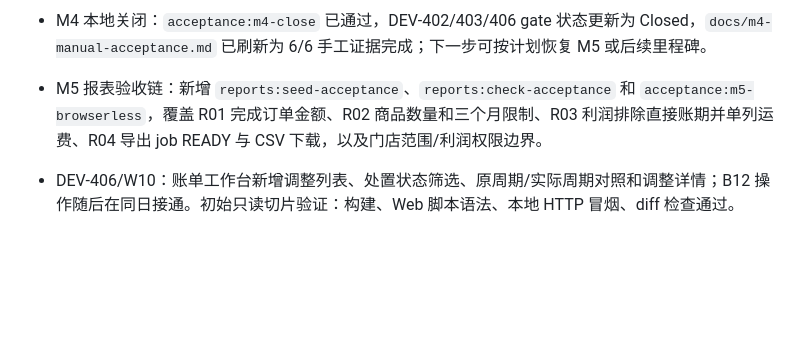
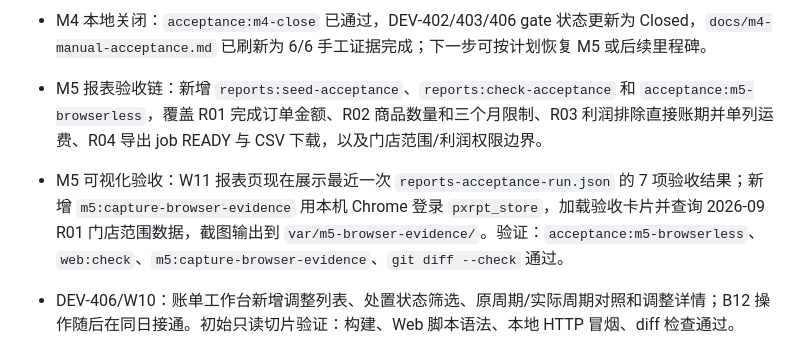
Before and after one commit to pikecode/procurex, a Markdown page: docs/development-log.md, the part around the change. GitHub-like rendering; blank space fills up the shorter version.

```diff
--- a/docs/development-log.md
+++ b/docs/development-log.md
@@ -30,6 +30,7 @@
 - M4 手工浏览器证据采集：新增 `m4:capture-manual-evidence`，用真实 Chrome 登录 `pxacc_admin` 并采集 DEV-402/403/406 六项浏览器截图到 `var/m4-manual-evidence/`；新增 `acceptance:m4-close` 串联 browserless 验收和手工证据包检查。
 - M4 本地关闭：`acceptance:m4-close` 已通过，DEV-402/403/406 gate 状态更新为 Closed，`docs/m4-manual-acceptance.md` 已刷新为 6/6 手工证据完成；下一步可按计划恢复 M5 或后续里程碑。
 - M5 报表验收链：新增 `reports:seed-acceptance`、`reports:check-acceptance` 和 `acceptance:m5-browserless`，覆盖 R01 完成订单金额、R02 商品数量和三个月限制、R03 利润排除直接账期并单列运费、R04 导出 job READY 与 CSV 下载，以及门店范围/利润权限边界。
+- M5 可视化验收：W11 报表页现在展示最近一次 `reports-acceptance-run.json` 的 7 项验收结果；新增 `m5:capture-browser-evidence` 用本机 Chrome 登录 `pxrpt_store`，加载验收卡片并查询 2026-09 R01 门店范围数据，截图输出到 `var/m5-browser-evidence/`。验证：`acceptance:m5-browserless`、`web:check`、`m5:capture-browser-evidence`、`git diff --check` 通过。
 - DEV-406/W10：账单工作台新增调整列表、处置状态筛选、原周期/实际周期对照和调整详情；B12 操作随后在同日接通。初始只读切片验证：构建、Web 脚本语法、本地 HTTP 冒烟、diff 检查通过。
 - DEV-406/B05/W10：B05 对可精确映射的单笔负向改价暴露 B12 信用项 ID 和处置版本；账单页支持公司财务登记线下返还、收款方确认。净额无法映射到单张负向调整单时不显示登记动作。验证：36 项单测、31 项集成测试、构建、契约检查、Web 脚本语法与 diff 检查通过。
 - DEV-406/W10：B05 同时为单笔正向改价返回可用于抵扣的结算项 ID；工作台允许公司财务选择同结算侧的正向调整作抵扣目标，B12 继续校验余额及主体。验证：构建、单测、集成测试、契约检查、Web 语法及 diff 检查通过。
```
Also changed, not shown: docs/continuation.md (+17 -1 lines), docs/progress.md (+7 -3 lines).
